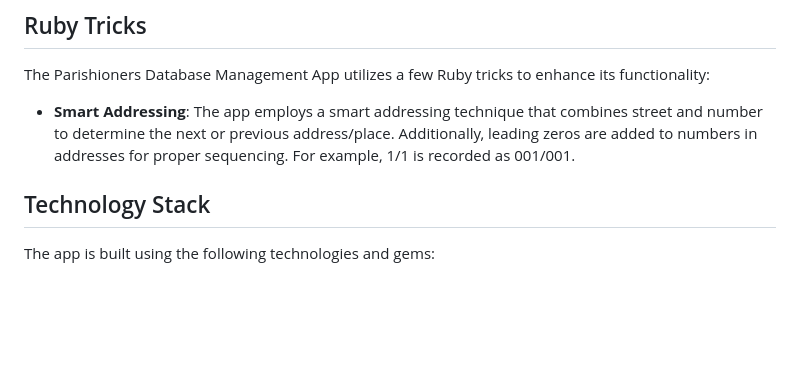
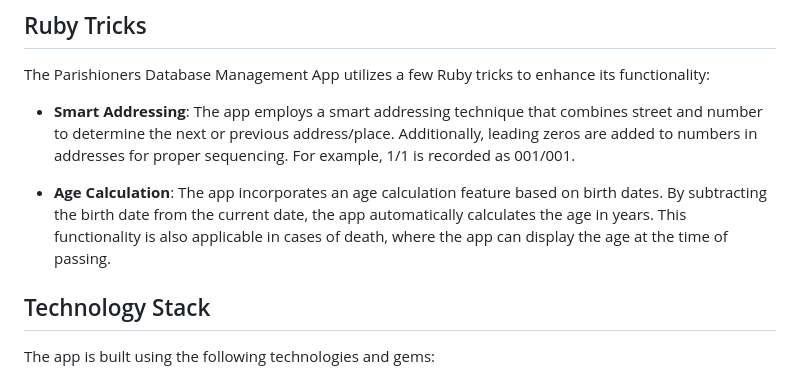
Before and after one commit to bkulczyk/parishdb, a Markdown page: README.md, the part around the change. GitHub-like rendering; blank space fills up the shorter version.

```diff
--- a/README.md
+++ b/README.md
@@ -25,6 +25,8 @@ The **Parishioners Database Management App** is a minimalistic Ruby on Rails web
 The Parishioners Database Management App utilizes a few Ruby tricks to enhance its functionality:
 
 -   **Smart Addressing**: The app employs a smart addressing technique that combines street and number to determine the next or previous address/place. Additionally, leading zeros are added to numbers in addresses for proper sequencing. For example, 1/1 is recorded as 001/001.
+
+-   **Age Calculation**: The app incorporates an age calculation feature based on birth dates. By subtracting the birth date from the current date, the app automatically calculates the age in years. This functionality is also applicable in cases of death, where the app can display the age at the time of passing.
 
 ## Technology Stack
 
```
